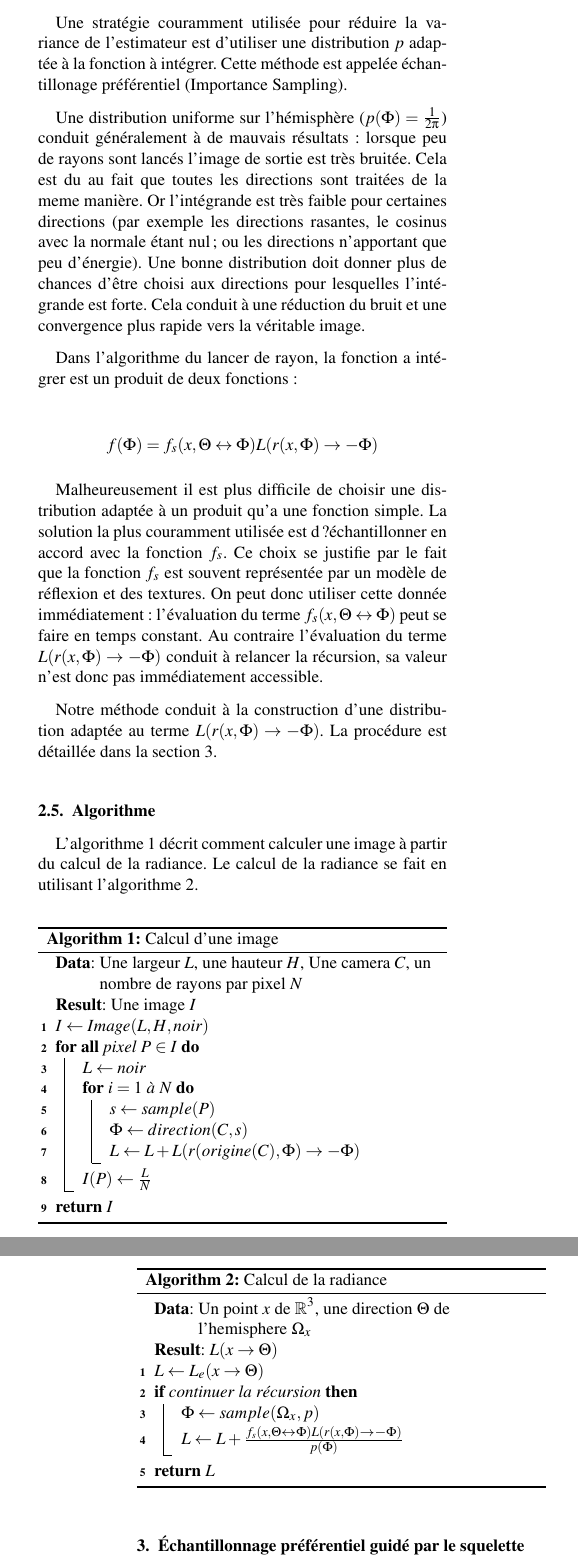
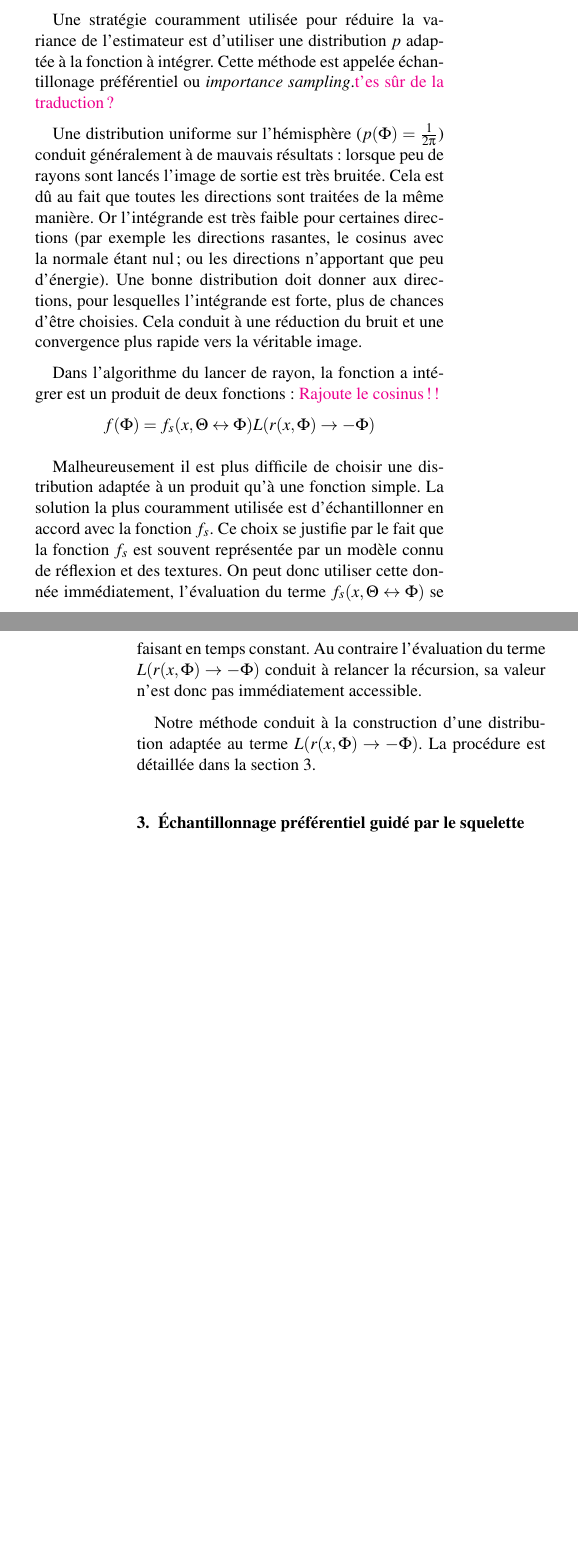
Before and after one commit to Celeborn2BeAlive/afig-egfr2012, a LaTeX document (skeleton_based_path_tracing.tex): two parts of the columns of pages 2 and 3 of 4 before the commit and two parts of the columns of pages 2 and 3 of 5 after it, joined at a grey line, cut so that both start at the same text, the shorter picture padded with empty space. Compiled offline with pdfLaTeX; the source files are stored in an older character set and shown here as Unicode.

Commit message:
Correction et rajout d'images

```diff
--- a/skeleton_based_path_tracing.tex
+++ b/skeleton_based_path_tracing.tex
@@ -6,6 +6,7 @@
 \usepackage[frenchb]{babel}
 \usepackage{t1enc,dfadobe}
 \usepackage{cite}
+\usepackage{color}
 
 \usepackage{amsmath}
 \usepackage{amssymb}
@@ -16,6 +17,14 @@
 \ifpdf \usepackage[pdftex]{graphicx} \pdfcompresslevel=9
 \else \usepackage[dvips]{graphicx} \fi
 
+\def\figpath{images}
+\def\myincludegraphics#1#2{\includegraphics[width=#1]{\figpath/#2}}
+% ------------------------------------------------------------------------
+% New commands
+\newcommand{\red}[1]{\textcolor{red}{#1}} 				% Means CORRECTION have been done. To check
+\newcommand{\blue}[1]{\textcolor{blue}{#1}}				% Means SENTENCE is weird. To be reformulated
+\newcommand{\purple}[1]{\textcolor{magenta}{#1}}			% Means COMMENTS
+% ------------------------------------------------------------------------
 
 \title{Lancer de rayons guidé par le squelette}
 
@@ -126,57 +126,57 @@ L'algorithme du lancer de rayon stochastique utilise cette méthode pour estimer
 \subsection{Échantillonnage préférentiel}
 \label{sec::importance_sampling}
 
-Une stratégie couramment utilisée pour réduire la variance de l'estimateur est d'utiliser une distribution $p$ adaptée à la fonction à intégrer. Cette méthode est appelée échantillonage préférentiel (Importance Sampling).
+Une stratégie couramment utilisée pour réduire la variance de l'estimateur est d'utiliser une distribution $p$ adaptée à la fonction à intégrer. Cette méthode est appelée échantillonage préférentiel ou \emph{importance sampling}.\purple{t'es s\^ur de la traduction ?}
 
-Une distribution uniforme sur l'hémisphère ($p(\Phi) = \frac{1}{2\pi}$) conduit généralement à de mauvais résultats: lorsque peu de rayons sont lancés l'image de sortie est très bruitée. Cela est du au fait que toutes les directions sont traitées de la meme manière. Or l'intégrande est très faible pour certaines directions (par exemple les directions rasantes, le cosinus avec la normale étant nul; ou les directions n'apportant que peu d'énergie). Une bonne distribution doit donner plus de chances d'être choisi aux directions pour lesquelles l'intégrande est forte. Cela conduit à une réduction du bruit et une convergence plus rapide vers la véritable image.
+Une distribution uniforme sur l'hémisphère ($p(\Phi) = \frac{1}{2\pi}$) conduit généralement à de mauvais résultats: lorsque peu de rayons sont lancés l'image de sortie est très bruitée. Cela est d\^u au fait que toutes les directions sont traitées de la m\^eme manière. Or l'intégrande est très faible pour certaines directions (par exemple les directions rasantes, le cosinus avec la normale étant nul; ou les directions n'apportant que peu d'énergie). Une bonne distribution doit donner aux directions, pour lesquelles l'intégrande est forte, plus de chances d'être choisies. Cela conduit à une réduction du bruit et une convergence plus rapide vers la véritable image.
 
 Dans l'algorithme du lancer de rayon, la fonction a intégrer est un produit de deux fonctions:
-
+\purple{Rajoute le cosinus !!}
 \begin{equation*}
 f(\Phi) = f_s(x, \Theta \leftrightarrow \Phi) L(r(x, \Phi) \rightarrow -\Phi)
 \end{equation*}
 
-Malheureusement il est plus difficile de choisir une distribution adaptée à un produit qu'a une fonction simple. La solution la plus couramment utilisée est d?échantillonner en accord avec la fonction $f_s$. Ce choix se justifie par le fait que la fonction $f_s$ est souvent représentée par un modèle de réflexion et des textures. On peut donc utiliser cette donnée immédiatement: l'évaluation du terme $f_s(x, \Theta \leftrightarrow \Phi)$ peut se faire en temps constant. Au contraire l'évaluation du terme $L(r(x, \Phi) \rightarrow -\Phi)$ conduit à relancer la récursion, sa valeur n'est donc pas immédiatement accessible.
+Malheureusement il est plus difficile de choisir une distribution adaptée à un produit qu'à une fonction simple. La solution la plus couramment utilisée est d'échantillonner en accord avec la fonction $f_s$. Ce choix se justifie par le fait que la fonction $f_s$ est souvent représentée par un modèle connu de réflexion et des textures. On peut donc utiliser cette donnée immédiatement, l'évaluation du terme $f_s(x, \Theta \leftrightarrow \Phi)$ se faisant en temps constant. Au contraire l'évaluation du terme $L(r(x, \Phi) \rightarrow -\Phi)$ conduit à relancer la récursion, sa valeur n'est donc pas immédiatement accessible.
 
 Notre méthode conduit à la construction d'une distribution adaptée au terme $L(r(x, \Phi) \rightarrow -\Phi)$. La procédure est détaillée dans la section \ref{sec::skel_based_imp_sampling}.
-
-\subsection{Algorithme}
-
-L'algorithme \ref{algo::image_computation} décrit comment calculer une image à partir du calcul de la radiance. Le calcul de la radiance se fait en utilisant l'algorithme \ref{algo::radiance_computation}.
-
-\begin{algorithm}[tbh!]
-\label{algo::image_computation}
-\SetKwFor{ForAll}{for all}{do}{end}
-\caption[ImageComputation]{Calcul d'une image}
-\KwData{Une largeur $L$, une hauteur $H$, Une camera $C$, un nombre de rayons par pixel $N$}
-\KwResult{Une image $I$}
-$I \gets Image(L, H, noir)$ \\
-\ForAll{pixel $P \in I$}{
-	$L \gets noir$ \\
-	\For{$i = 1$ à $N$}{
-		$s \gets sample(P)$ \\
-		$\Phi \gets direction(C, s)$ \\
-		$ L \gets L + L(r(origine(C), \Phi) \rightarrow -\Phi)$ \\
-	}
-	$I(P) \gets \frac{L}{N}$
-}
-\Return $I$
-\end{algorithm}
-
-\begin{algorithm}[tbh!]
-\label{algo::radiance_computation}
-\SetKwFor{ForAll}{for all}{do}{end}
-\caption[RadianceComputation]{Calcul de la radiance}
-\KwData{Un point $x$ de $\mathbb{R}^3$, une direction $\Theta$ de l'hemisphere $\Omega_x$}
-\KwResult{$L(x \rightarrow \Theta)$}
-$L \gets L_e(x \rightarrow \Theta)$ \\
-\If{continuer la récursion}{
-	$\Phi \gets sample(\Omega_x, p)$ \\
-	$ L \gets L + \frac{f_s(x, \Theta \leftrightarrow \Phi) L(r(x, \Phi) \rightarrow -\Phi)}{p(\Phi)}$ \\
-}
-\Return $L$
-\end{algorithm}
-
+%
+%\subsection{Algorithme}
+%
+%L'algorithme \ref{algo::image_computation} décrit comment calculer une image à partir du calcul de la radiance. Le calcul de la radiance se fait en utilisant l'algorithme \ref{algo::radiance_computation}.
+%
+%\begin{algorithm}[tbh!]
+%\label{algo::image_computation}
+%\SetKwFor{ForAll}{for all}{do}{end}
+%\caption[ImageComputation]{Calcul d'une image}
+%\KwData{Une largeur $L$, une hauteur $H$, Une camera $C$, un nombre de rayons par pixel $N$}
+%\KwResult{Une image $I$}
+%$I \gets Image(L, H, noir)$ \\
+%\ForAll{pixel $P \in I$}{
+%	$L \gets noir$ \\
+%	\For{$i = 1$ à $N$}{
+%		$s \gets sample(P)$ \\
+%		$\Phi \gets direction(C, s)$ \\
+%		$ L \gets L + L(r(origine(C), \Phi) \rightarrow -\Phi)$ \\
+%	}
+%	$I(P) \gets \frac{L}{N}$
+%}
+%\Return $I$
+%\end{algorithm}
+%
+%\begin{algorithm}[tbh!]
+%\label{algo::radiance_computation}
+%\SetKwFor{ForAll}{for all}{do}{end}
+%\caption[RadianceComputation]{Calcul de la radiance}
+%\KwData{Un point $x$ de $\mathbb{R}^3$, une direction $\Theta$ de l'hemisphere $\Omega_x$}
+%\KwResult{$L(x \rightarrow \Theta)$}
+%$L \gets L_e(x \rightarrow \Theta)$ \\
+%\If{continuer la récursion}{
+%	$\Phi \gets sample(\Omega_x, p)$ \\
+%	$ L \gets L + \frac{f_s(x, \Theta \leftrightarrow \Phi) L(r(x, \Phi) \rightarrow -\Phi)}{p(\Phi)}$ \\
+%}
+%\Return $L$
+%\end{algorithm}
+%
 
 \section{Échantillonnage préférentiel guidé par le squelette du vide}
 \label{sec::skel_based_imp_sampling}
```
Also changed, not shown: bibsample.bib (deleted, +0 -24 lines), images/dgci_compare_door.png (added), images/dgci_ray_corridor.png (added), skeleton_based_path_tracing.tex (59 more changed lines).
